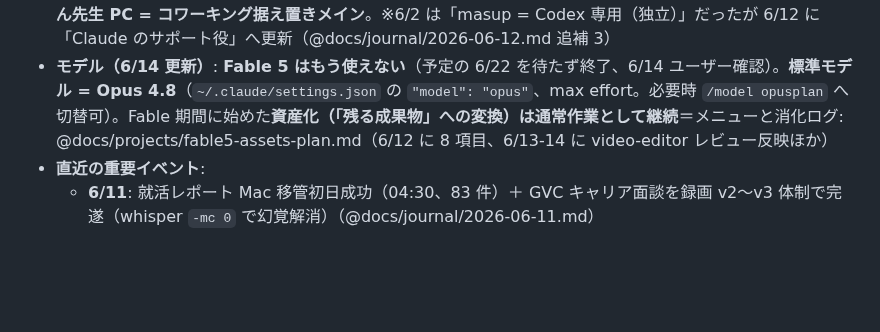
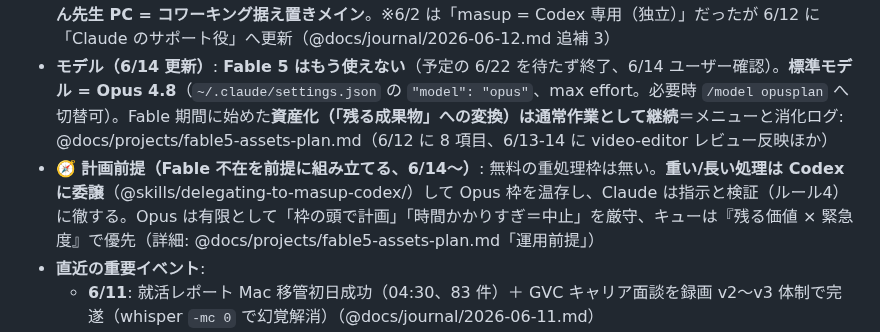
Before and after one commit to wirelessml/test, a Markdown page: CLAUDE.md, the part around the change. Drawn GitHub-style; blank space fills up the shorter version.

```diff
--- a/CLAUDE.md
+++ b/CLAUDE.md
@@ -8,6 +8,7 @@
 
 - **機材配置と役割ポリシー（6/12 更新）**: **Mac (M1) = Claude Code 専用＝司令塔**（持ち運び）/ **masup = Claude の委譲先 Codex ワーカー**（独立自走せず、Mac の Claude が `codex exec` で重い作業＝レビュー・監査・文字起こし・大量調査を投げる subagent。手順: @skills/delegating-to-masup-codex/）/ **しゅん先生 PC = コワーキング据え置きメイン**。※6/2 は「masup = Codex 専用（独立）」だったが 6/12 に「Claude のサポート役」へ更新（@docs/journal/2026-06-12.md 追補 3）
 - **モデル（6/14 更新）**: **Fable 5 はもう使えない**（予定の 6/22 を待たず終了、6/14 ユーザー確認）。**標準モデル = Opus 4.8**（`~/.claude/settings.json` の `"model": "opus"`、max effort。必要時 `/model opusplan` へ切替可）。Fable 期間に始めた**資産化（「残る成果物」への変換）は通常作業として継続**＝メニューと消化ログ: @docs/projects/fable5-assets-plan.md（6/12 に 8 項目、6/13-14 に video-editor レビュー反映ほか）
+- **🧭 計画前提（Fable 不在を前提に組み立てる、6/14〜）**: 無料の重処理枠は無い。**重い/長い処理は Codex に委譲**（@skills/delegating-to-masup-codex/）して Opus 枠を温存し、Claude は指示と検証（ルール4）に徹する。Opus は有限として「枠の頭で計画」「時間かかりすぎ＝中止」を厳守、キューは『残る価値 × 緊急度』で優先（詳細: @docs/projects/fable5-assets-plan.md「運用前提」）
 - **直近の重要イベント**:
   - **6/11**: 就活レポート Mac 移管初日成功（04:30、83 件）＋ GVC キャリア面談を録画 v2〜v3 体制で完遂（whisper `-mc 0` で幻覚解消）（@docs/journal/2026-06-11.md）
   - **6/10**: 就活ルーチンを masup Codex → Mac LaunchAgent に完全移管。**ルール 2 本制定「時間かかりすぎ＝中止シグナル」「枠の頭で計画」**。LaunchAgent 全アンロード事故→7 個復旧（@docs/journal/2026-06-10.md）
```
Also changed, not shown: docs/projects/fable5-assets-plan.md (+8 -0 lines).
